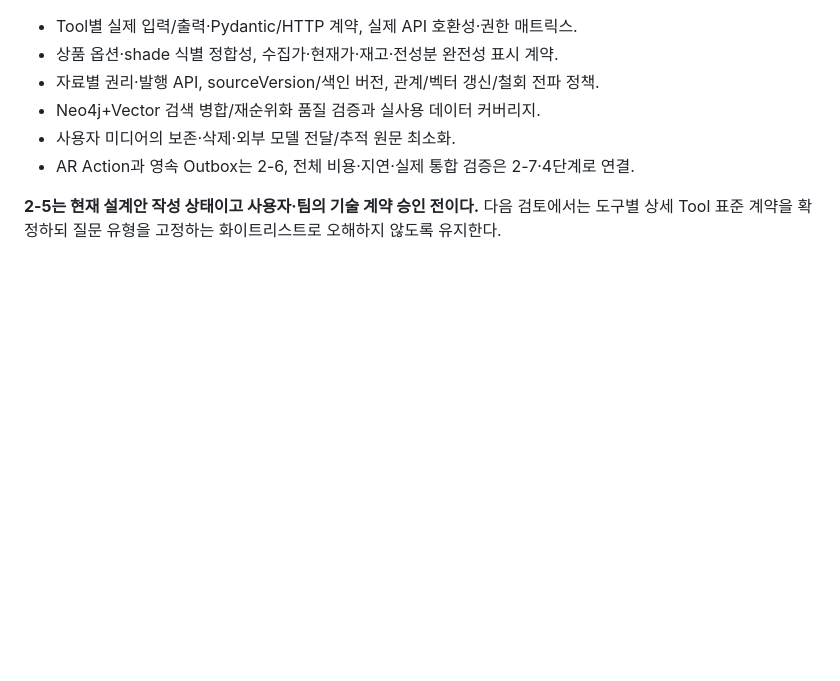
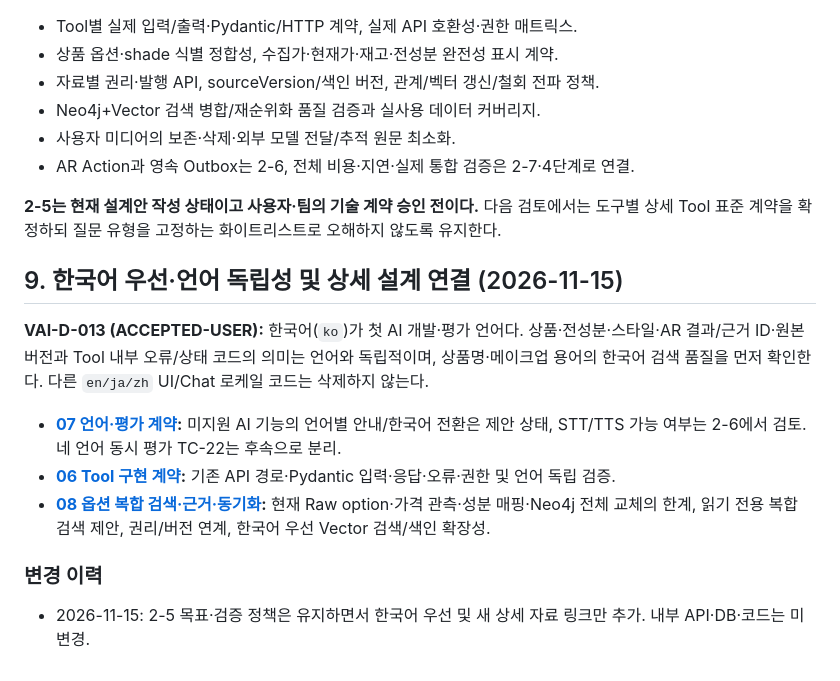
Before and after one commit to gyuniverse-hq/SKN34-Final-Project, a Markdown page: docs/ai-design/05-tool-evidence-data-contract.md, the part around the change. GitHub-like rendering; blank space fills up the shorter version.

Commit message:
docs(ai): preserve language-neutral graph and Tool contracts for Korean-first release

```diff
--- a/docs/ai-design/05-tool-evidence-data-contract.md
+++ b/docs/ai-design/05-tool-evidence-data-contract.md
@@ -125,3 +125,15 @@ AIHub 71961은 원본 QA 9,031건을 구조화한 기록이 있으나 이전 확
 - AR Action과 영속 Outbox는 2-6, 전체 비용·지연·실제 통합 검증은 2-7·4단계로 연결.
 
 **2-5는 현재 설계안 작성 상태이고 사용자·팀의 기술 계약 승인 전이다.** 다음 검토에서는 도구별 상세 Tool 표준 계약을 확정하되 질문 유형을 고정하는 화이트리스트로 오해하지 않도록 유지한다.
+
+## 9. 한국어 우선·언어 독립성 및 상세 설계 연결 (2026-11-15)
+
+**VAI-D-013 (ACCEPTED-USER):** 한국어(`ko`)가 첫 AI 개발·평가 언어다. 상품·전성분·스타일·AR 결과/근거 ID·원본 버전과 Tool 내부 오류/상태 코드의 의미는 언어와 독립적이며, 상품명·메이크업 용어의 한국어 검색 품질을 먼저 확인한다. 다른 `en/ja/zh` UI/Chat 로케일 코드는 삭제하지 않는다.
+
+- **[07 언어·평가 계약](07-ko-first-language-and-evaluation.md):** 미지원 AI 기능의 언어별 안내/한국어 전환은 제안 상태, STT/TTS 가능 여부는 2-6에서 검토. 네 언어 동시 평가 TC-22는 후속으로 분리.
+- **[06 Tool 구현 계약](06-tool-implementation-contracts.md):** 기존 API 경로·Pydantic 입력·응답·오류·권한 및 언어 독립 검증.
+- **[08 옵션 복합 검색·근거·동기화](08-option-search-evidence-and-sync.md):** 현재 Raw option·가격 관측·성분 매핑·Neo4j 전체 교체의 한계, 읽기 전용 복합 검색 제안, 권리/버전 연계, 한국어 우선 Vector 검색/색인 확장성.
+
+### 변경 이력
+
+- 2026-11-15: 2-5 목표·검증 정책은 유지하면서 한국어 우선 및 새 상세 자료 링크만 추가. 내부 API·DB·코드는 미변경.
```
